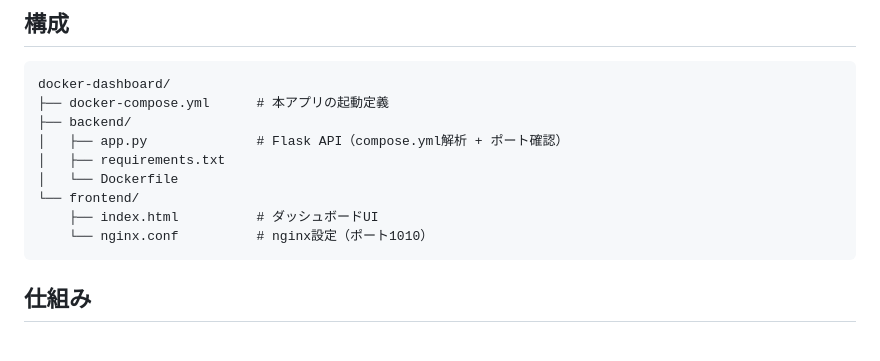
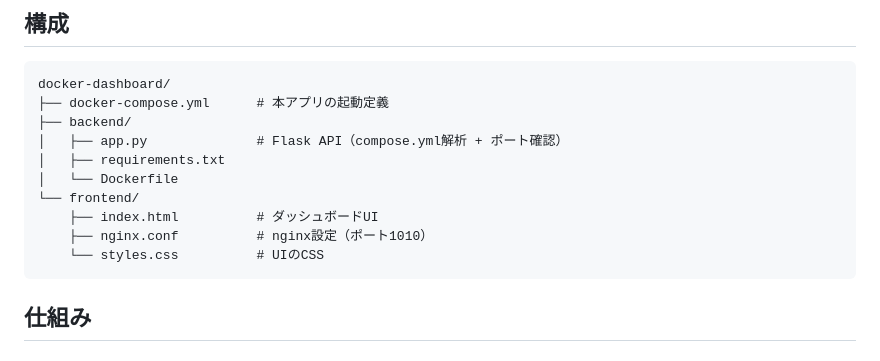
Before and after one commit to shirahaze7/DockerPortManager, a Markdown page: README.md, the part around the change. Rendered like a GitHub page.

Commit message:
README.mdの更新

````diff
--- a/README.md
+++ b/README.md
@@ -43,7 +43,8 @@ docker-dashboard/
 │   └── Dockerfile
 └── frontend/
     ├── index.html          # ダッシュボードUI
-    └── nginx.conf          # nginx設定（ポート1010）
+    ├── nginx.conf          # nginx設定（ポート1010）
+    └── styles.css          # UIのCSS
 ```
 
 ## 仕組み
````
